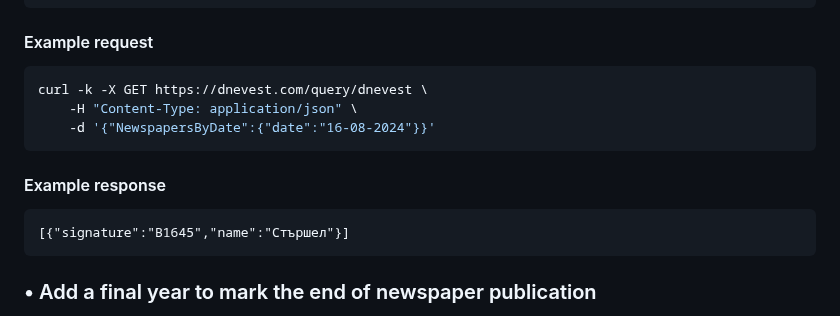
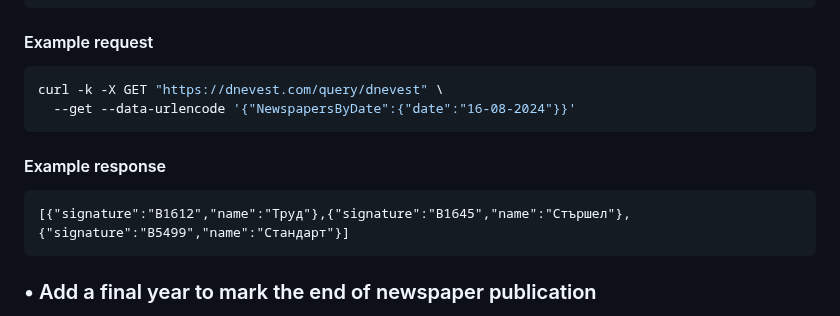
Before and after one commit to figmentum-ltd/dnevest, a Markdown page: readme.md, the part around the change. GitHub-like rendering.

Commit message:
Change the way GET request receives the data

````diff
--- a/readme.md
+++ b/readme.md
@@ -61,14 +61,13 @@ When specifying the date, use the following JSON format. Note:
 
 #### Example request
 ```sh
-curl -k -X GET https://dnevest.com/query/dnevest \
- 	-H "Content-Type: application/json" \
- 	-d '{"NewspapersByDate":{"date":"16-08-2024"}}'
+curl -k -X GET "https://dnevest.com/query/dnevest" \
+  --get --data-urlencode '{"NewspapersByDate":{"date":"16-08-2024"}}'
 ```
 
 #### Example response
 ```
-[{"signature":"В1645","name":"Стършел"}]
+[{"signature":"В1612","name":"Труд"},{"signature":"В1645","name":"Стършел"},{"signature":"В5499","name":"Стандарт"}]
 ```
 
 ### • Add a final year to mark the end of newspaper publication
````
